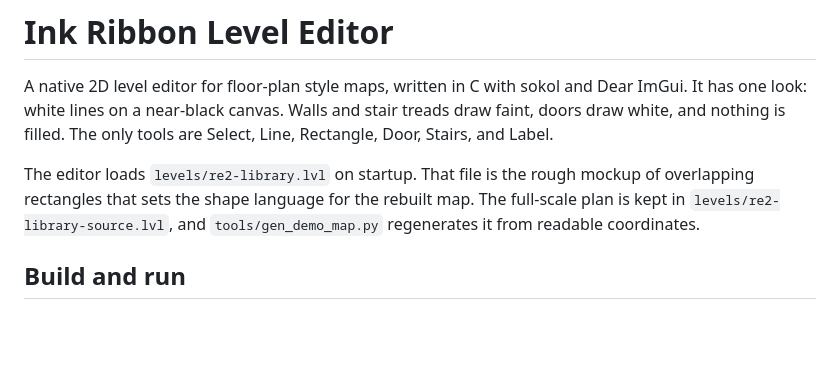
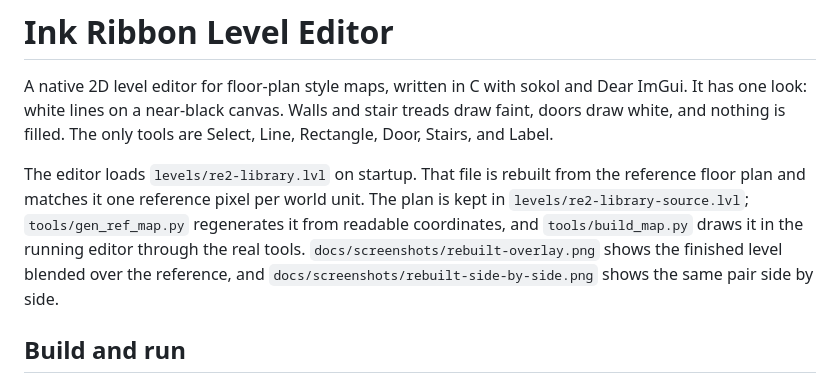
Before and after one commit to nofxboy1234/ink-ribbon-2, a Markdown page: README.md, the part around the change. Rendered like a GitHub page; blank space fills up the shorter version.

Commit message:
Rebuild the reference map with joins, doors, and stair flights

```diff
--- a/README.md
+++ b/README.md
@@ -5,10 +5,13 @@ Dear ImGui. It has one look: white lines on a near-black canvas. Walls and stair
 treads draw faint, doors draw white, and nothing is filled. The only tools are
 Select, Line, Rectangle, Door, Stairs, and Label.
 
-The editor loads `levels/re2-library.lvl` on startup. That file is the rough
-mockup of overlapping rectangles that sets the shape language for the rebuilt
-map. The full-scale plan is kept in `levels/re2-library-source.lvl`, and
-`tools/gen_demo_map.py` regenerates it from readable coordinates.
+The editor loads `levels/re2-library.lvl` on startup. That file is rebuilt from
+the reference floor plan and matches it one reference pixel per world unit. The
+plan is kept in `levels/re2-library-source.lvl`; `tools/gen_ref_map.py`
+regenerates it from readable coordinates, and `tools/build_map.py` draws it in
+the running editor through the real tools. `docs/screenshots/rebuilt-overlay.png`
+shows the finished level blended over the reference, and
+`docs/screenshots/rebuilt-side-by-side.png` shows the same pair side by side.
 
 ## Build and run
 
```
Also changed, not shown: docs/screenshots/rebuilt-level.png (added), docs/screenshots/rebuilt-overlay.png (added), docs/screenshots/rebuilt-side-by-side.png (added), 4 other files.
